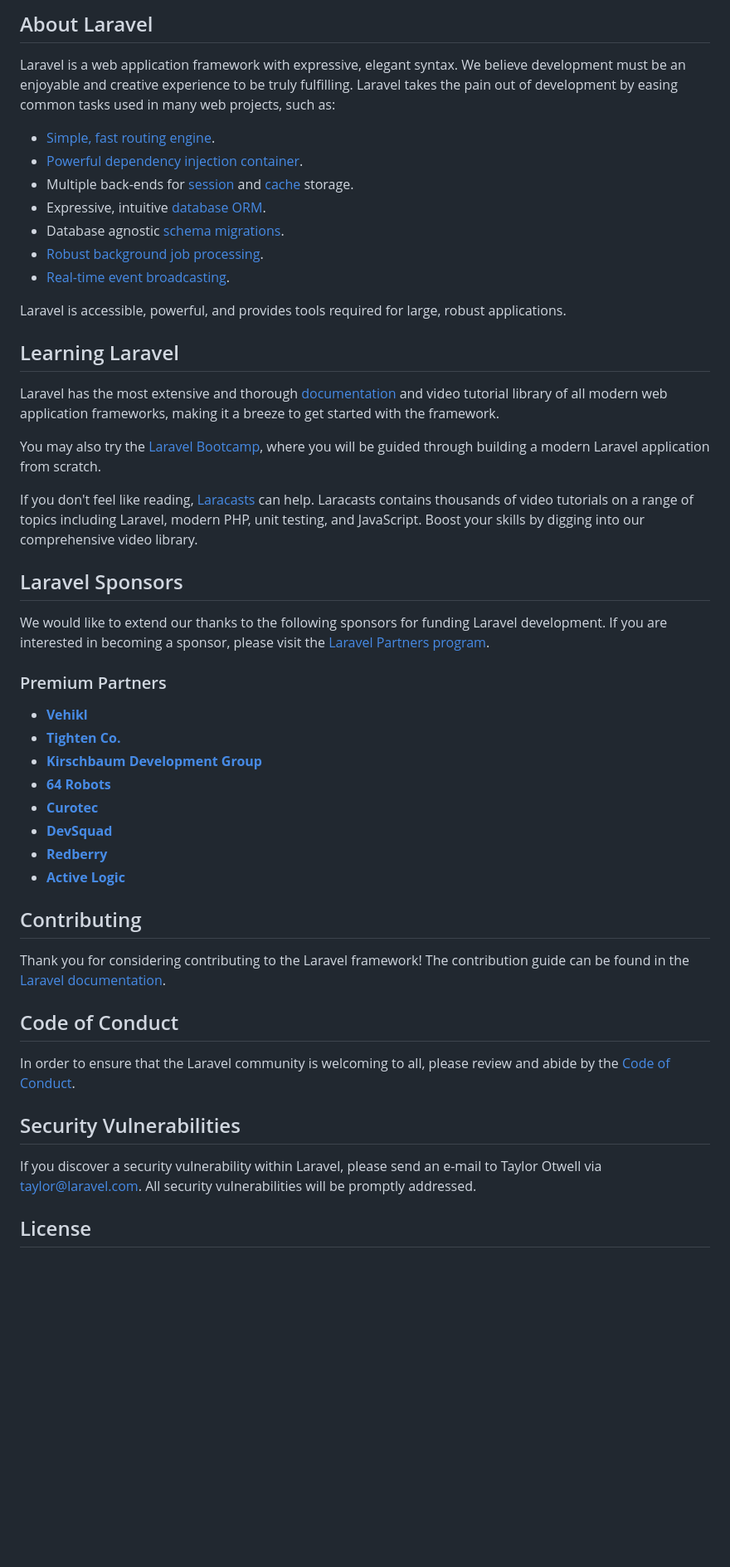
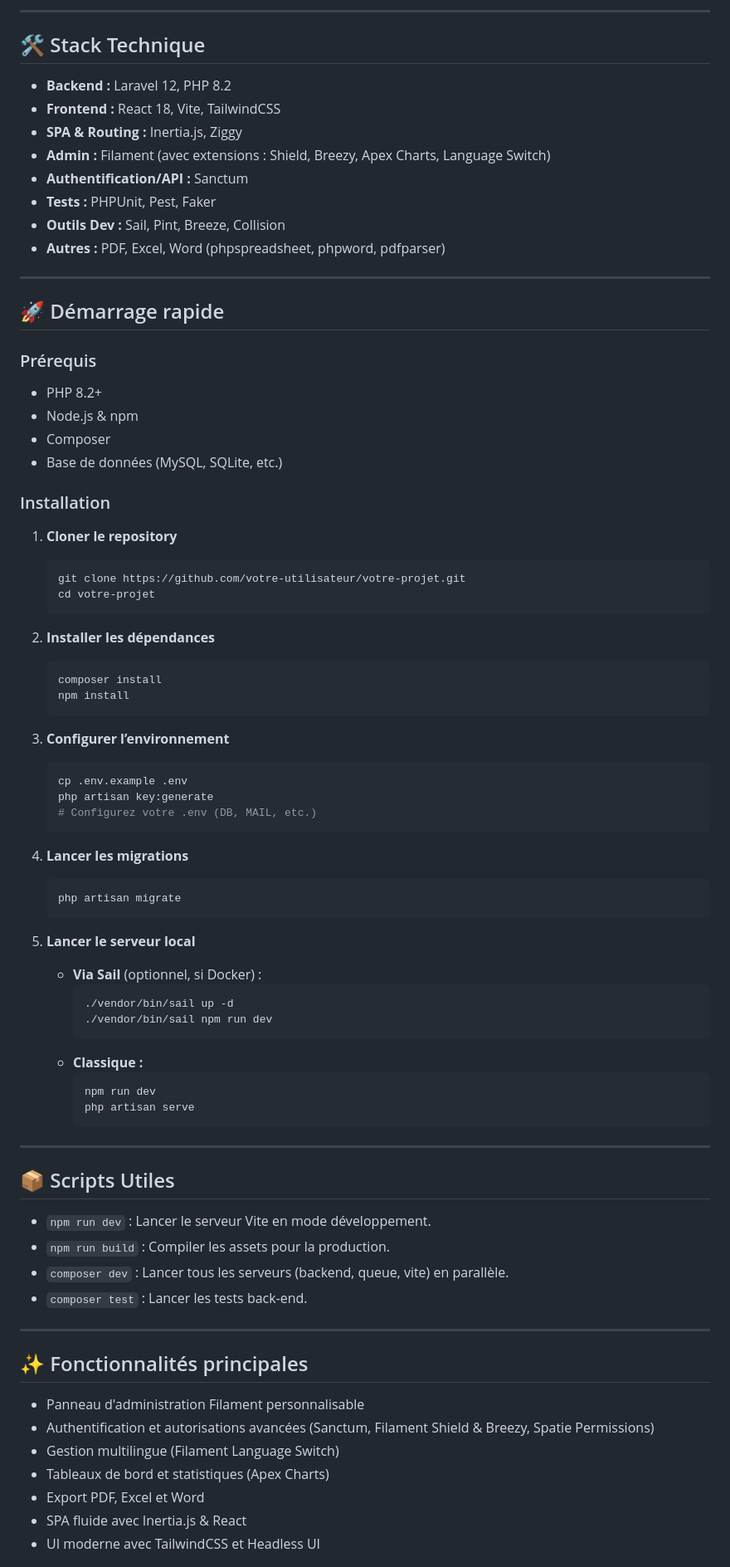
Before and after one commit to ABOULJID22/pharmacie-project, a Markdown page: backend/README.md, the part around the change printed below. Shown: that part at 83% size. Rendered like a GitHub page; blank space fills up the shorter version.

````diff
--- a/backend/README.md
+++ b/backend/README.md
@@ -9,52 +5,84 @@
 
-## About Laravel
+---
 
-Laravel is a web application framework with expressive, elegant syntax. We believe development must be an enjoyable and creative experience to be truly fulfilling. Laravel takes the pain out of development by easing common tasks used in many web projects, such as:
+## 🛠️ Stack Technique
 
-- [Simple, fast routing engine](https://laravel.com/docs/routing).
-- [Powerful dependency injection container](https://laravel.com/docs/container).
-- Multiple back-ends for [session](https://laravel.com/docs/session) and [cache](https://laravel.com/docs/cache) storage.
-- Expressive, intuitive [database ORM](https://laravel.com/docs/eloquent).
-- Database agnostic [schema migrations](https://laravel.com/docs/migrations).
-- [Robust background job processing](https://laravel.com/docs/queues).
-- [Real-time event broadcasting](https://laravel.com/docs/broadcasting).
+- **Backend :** Laravel 12, PHP 8.2
+- **Frontend :** React 18, Vite, TailwindCSS
+- **SPA & Routing :** Inertia.js, Ziggy
+- **Admin :** Filament (avec extensions : Shield, Breezy, Apex Charts, Language Switch)
+- **Authentification/API :** Sanctum
+- **Tests :** PHPUnit, Pest, Faker
+- **Outils Dev :** Sail, Pint, Breeze, Collision
+- **Autres :** PDF, Excel, Word (phpspreadsheet, phpword, pdfparser)
 
-Laravel is accessible, powerful, and provides tools required for large, robust applications.
+---
 
-## Learning Laravel
+## 🚀 Démarrage rapide
 
-Laravel has the most extensive and thorough [documentation](https://laravel.com/docs) and video tutorial library of all modern web application frameworks, making it a breeze to get started with the framework.
+### Prérequis
 
-You may also try the [Laravel Bootcamp](https://bootcamp.laravel.com), where you will be guided through building a modern Laravel application from scratch.
+- PHP 8.2+
+- Node.js & npm
+- Composer
+- Base de données (MySQL, SQLite, etc.)
 
-If you don't feel like reading, [Laracasts](https://laracasts.com) can help. Laracasts contains thousands of video tutorials on a range of topics including Laravel, modern PHP, unit testing, and JavaScript. Boost your skills by digging into our comprehensive video library.
+### Installation
 
-## Laravel Sponsors
+1. **Cloner le repository**
+   ```bash
+   git clone https://github.com/votre-utilisateur/votre-projet.git
+   cd votre-projet
+   ```
 
-We would like to extend our thanks to the following sponsors for funding Laravel development. If you are interested in becoming a sponsor, please visit the [Laravel Partners program](https://partners.laravel.com).
+2. **Installer les dépendances**
+   ```bash
+   composer install
+   npm install
+   ```
 
-### Premium Partners
+3. **Configurer l’environnement**
+   ```bash
+   cp .env.example .env
+   php artisan key:generate
+   # Configurez votre .env (DB, MAIL, etc.)
+   ```
 
-- **[Vehikl](https://vehikl.com)**
-- **[Tighten Co.](https://tighten.co)**
-- **[Kirschbaum Development Group](https://kirschbaumdevelopment.com)**
-- **[64 Robots](https://64robots.com)**
-- **[Curotec](https://www.curotec.com/services/technologies/laravel)**
-- **[DevSquad](https://devsquad.com/hire-laravel-developers)**
-- **[Redberry](https://redberry.international/laravel-development)**
-- **[Active Logic](https://activelogic.com)**
+4. **Lancer les migrations**
+   ```bash
+   php artisan migrate
+   ```
 
-## Contributing
+5. **Lancer le serveur local**
+   - **Via Sail** (optionnel, si Docker) :
+     ```bash
+     ./vendor/bin/sail up -d
+     ./vendor/bin/sail npm run dev
+     ```
+   - **Classique :**
+     ```bash
+     npm run dev
+     php artisan serve
+     ```
 
-Thank you for considering contributing to the Laravel framework! The contribution guide can be found in the [Laravel documentation](https://laravel.com/docs/contributions).
+---
 
-## Code of Conduct
+## 📦 Scripts Utiles
 
-In order to ensure that the Laravel community is welcoming to all, please review and abide by the [Code of Conduct](https://laravel.com/docs/contributions#code-of-conduct).
+- `npm run dev` : Lancer le serveur Vite en mode développement.
+- `npm run build` : Compiler les assets pour la production.
+- `composer dev` : Lancer tous les serveurs (backend, queue, vite) en parallèle.
+- `composer test` : Lancer les tests back-end.
 
-## Security Vulnerabilities
+---
 
-If you discover a security vulnerability within Laravel, please send an e-mail to Taylor Otwell via [taylor@laravel.com](mailto:taylor@laravel.com). All security vulnerabilities will be promptly addressed.
+## ✨ Fonctionnalités principales
 
-## License
+- Panneau d'administration Filament personnalisable
+- Authentification et autorisations avancées (Sanctum, Filament Shield & Breezy, Spatie Permissions)
+- Gestion multilingue (Filament Language Switch)
+- Tableaux de bord et statistiques (Apex Charts)
+- Export PDF, Excel et Word
+- SPA fluide avec Inertia.js & React
+- UI moderne avec TailwindCSS et Headless UI
 
````
Also changed, not shown: other parts of backend/README.md (+45 -8 lines).
